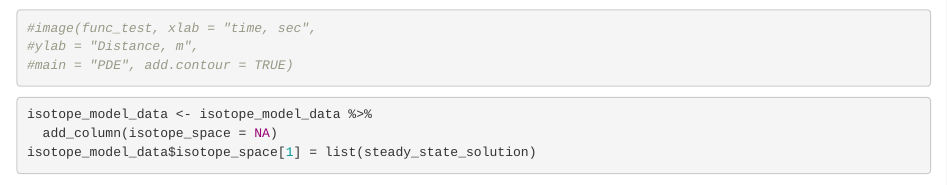
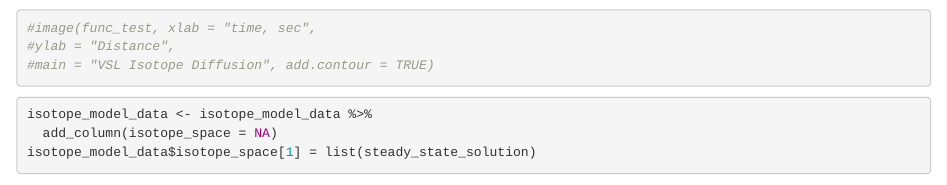
Before and after one commit to KevRozmiarek/2020_stable_isotope_project_Kevin_Rozmiarek, an R Markdown document (project.Rmd): the page in a window 1100 px wide, from 2860 px down. Rendered offline with R 4.5, knitr and Pandoc, with nearby package versions; some code elsewhere in the file could not run offline.

Commit message:
getting figure

````diff
--- a/project.Rmd
+++ b/project.Rmd
@@ -107,8 +107,8 @@ func_test <- isotope_vapor_diff(steady_state_solution, -45, -40)
 
 ```{r}
 #image(func_test, xlab = "time, sec",
-#ylab = "Distance, m",
-#main = "PDE", add.contour = TRUE)
+#ylab = "Distance",
+#main = "VSL Isotope Diffusion", add.contour = TRUE)
 ```
 ```{r}
 isotope_model_data <- isotope_model_data %>%
````
Also changed, not shown: project.nb.html, 1 other file.
